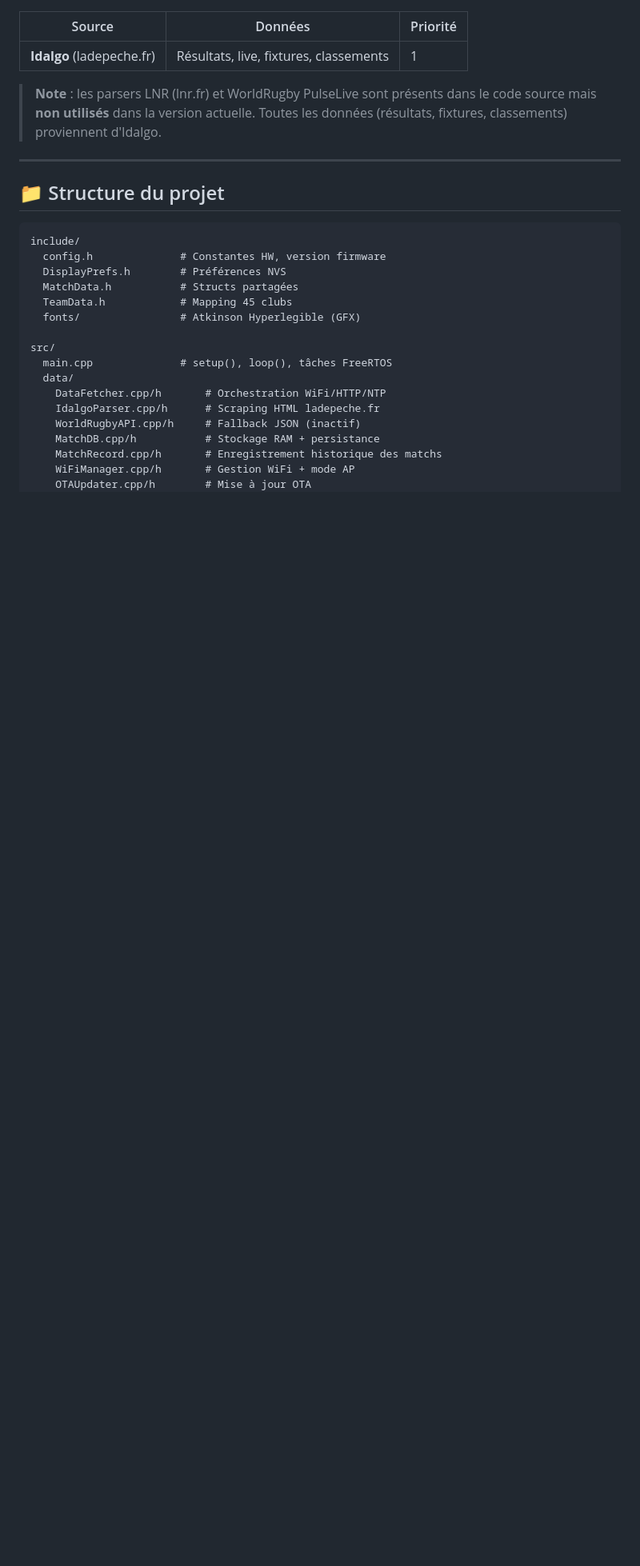
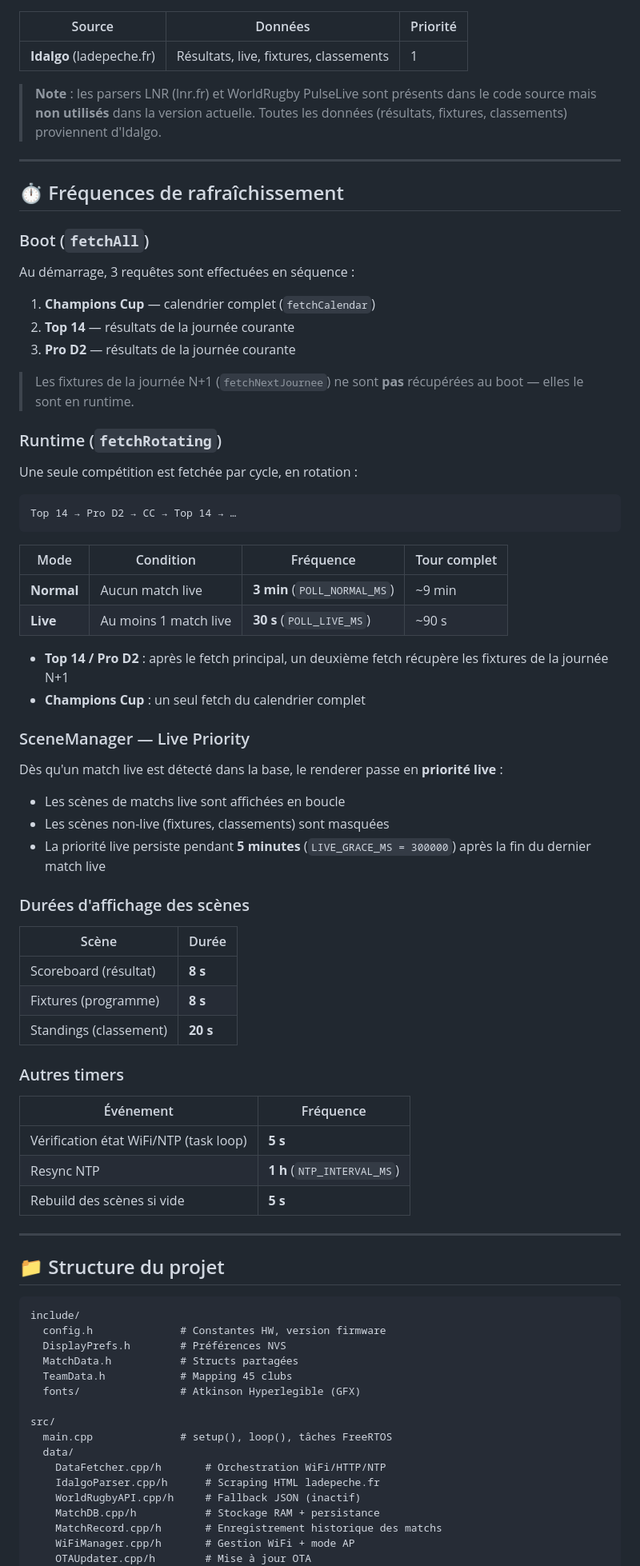
Before and after one commit to Olivier-SGO/Rugby-ESP, a Markdown page: README.md, the part around the change. Shown at 80% size. Rendered like a GitHub page; blank space fills up the shorter version.

Commit message:
docs(README): add refresh frequencies section for reference

````diff
--- a/README.md
+++ b/README.md
@@ -187,6 +187,54 @@ Accessible sur `http://rugby-display.local` (mDNS) ou par IP.
 
 ---
 
+## ⏱️ Fréquences de rafraîchissement
+
+### Boot (`fetchAll`)
+Au démarrage, 3 requêtes sont effectuées en séquence :
+1. **Champions Cup** — calendrier complet (`fetchCalendar`)
+2. **Top 14** — résultats de la journée courante
+3. **Pro D2** — résultats de la journée courante
+
+> Les fixtures de la journée N+1 (`fetchNextJournee`) ne sont **pas** récupérées au boot — elles le sont en runtime.
+
+### Runtime (`fetchRotating`)
+Une seule compétition est fetchée par cycle, en rotation :
+```
+Top 14 → Pro D2 → CC → Top 14 → …
+```
+
+| Mode | Condition | Fréquence | Tour complet |
+|---|---|---|---|
+| **Normal** | Aucun match live | **3 min** (`POLL_NORMAL_MS`) | ~9 min |
+| **Live** | Au moins 1 match live | **30 s** (`POLL_LIVE_MS`) | ~90 s |
+
+- **Top 14 / Pro D2** : après le fetch principal, un deuxième fetch récupère les fixtures de la journée N+1
+- **Champions Cup** : un seul fetch du calendrier complet
+
+### SceneManager — Live Priority
+Dès qu'un match live est détecté dans la base, le renderer passe en **priorité live** :
+- Les scènes de matchs live sont affichées en boucle
+- Les scènes non-live (fixtures, classements) sont masquées
+- La priorité live persiste pendant **5 minutes** (`LIVE_GRACE_MS = 300000`) après la fin du dernier match live
+
+### Durées d'affichage des scènes
+
+| Scène | Durée |
+|---|---|
+| Scoreboard (résultat) | **8 s** |
+| Fixtures (programme) | **8 s** |
+| Standings (classement) | **20 s** |
+
+### Autres timers
+
+| Événement | Fréquence |
+|---|---|
+| Vérification état WiFi/NTP (task loop) | **5 s** |
+| Resync NTP | **1 h** (`NTP_INTERVAL_MS`) |
+| Rebuild des scènes si vide | **5 s** |
+
+---
+
 ## 📁 Structure du projet
 
 ```
````
